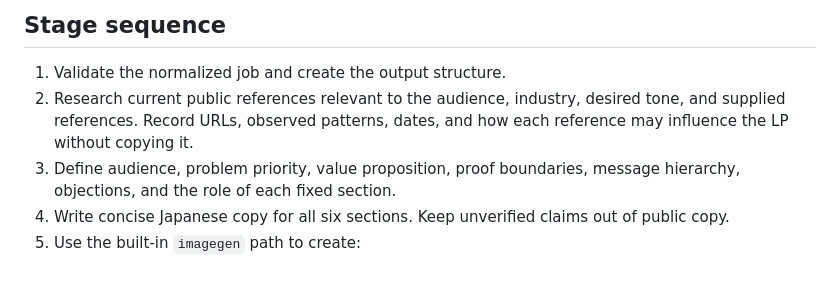
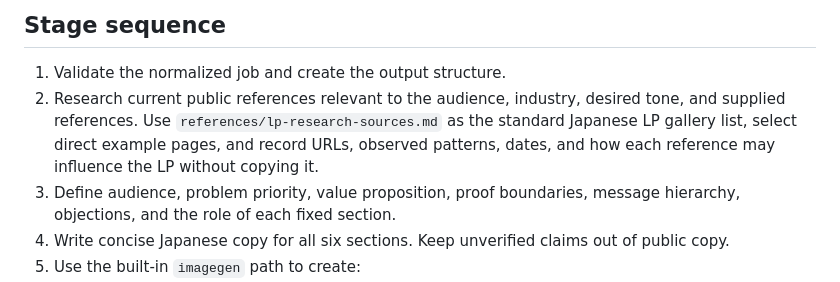
Before and after one commit to ArUu7sub/lp-factory, a Markdown page: ORCHESTRATION.md, the part around the change. Drawn GitHub-style.

Commit message:
docs: add standard LP research galleries

```diff
--- a/ORCHESTRATION.md
+++ b/ORCHESTRATION.md
@@ -39,7 +39,7 @@ The root orchestrator owns ordering, handoffs, retry counts, state updates, and
 ## Stage sequence
 
 1. Validate the normalized job and create the output structure.
-2. Research current public references relevant to the audience, industry, desired tone, and supplied references. Record URLs, observed patterns, dates, and how each reference may influence the LP without copying it.
+2. Research current public references relevant to the audience, industry, desired tone, and supplied references. Use `references/lp-research-sources.md` as the standard Japanese LP gallery list, select direct example pages, and record URLs, observed patterns, dates, and how each reference may influence the LP without copying it.
 3. Define audience, problem priority, value proposition, proof boundaries, message hierarchy, objections, and the role of each fixed section.
 4. Write concise Japanese copy for all six sections. Keep unverified claims out of public copy.
 5. Use the built-in `imagegen` path to create:
```
